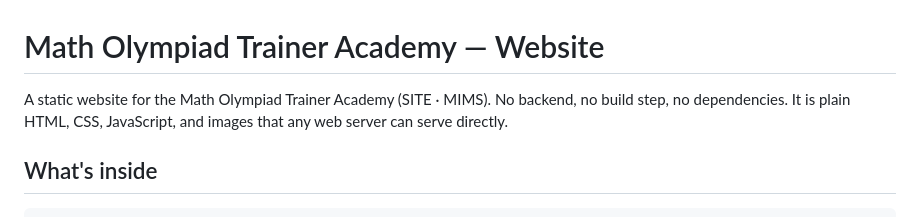
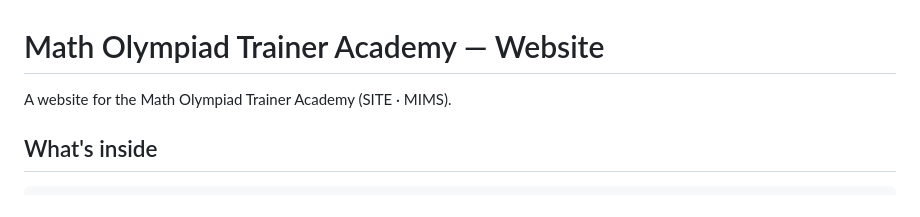
Before and after one commit to vm2291/motamena, a Markdown page: README.md, the part around the change. GitHub-like rendering.

```diff
--- a/README.md
+++ b/README.md
@@ -1,8 +1,6 @@
 # Math Olympiad Trainer Academy — Website
 
-A static website for the Math Olympiad Trainer Academy (SITE · MIMS).
-No backend, no build step, no dependencies. It is plain HTML, CSS, JavaScript,
-and images that any web server can serve directly.
+A website for the Math Olympiad Trainer Academy (SITE · MIMS).
 
 ## What's inside
 
```
